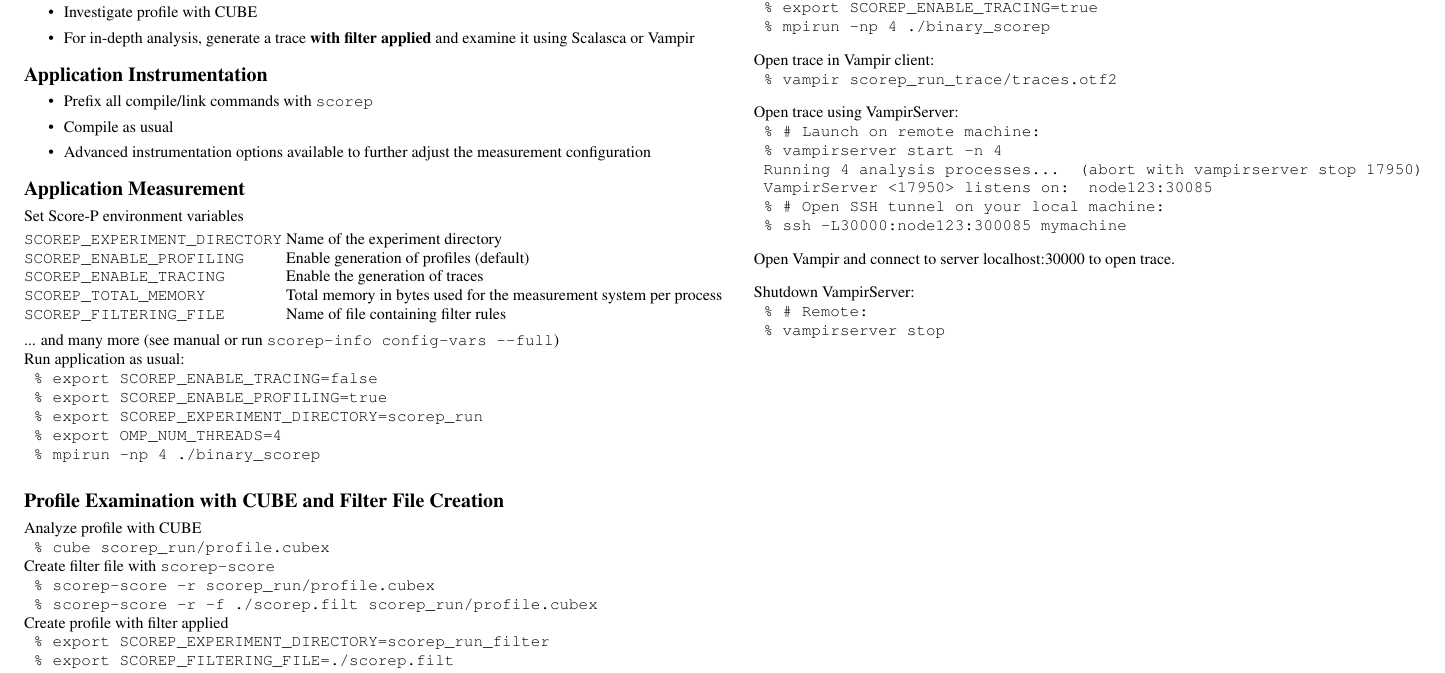
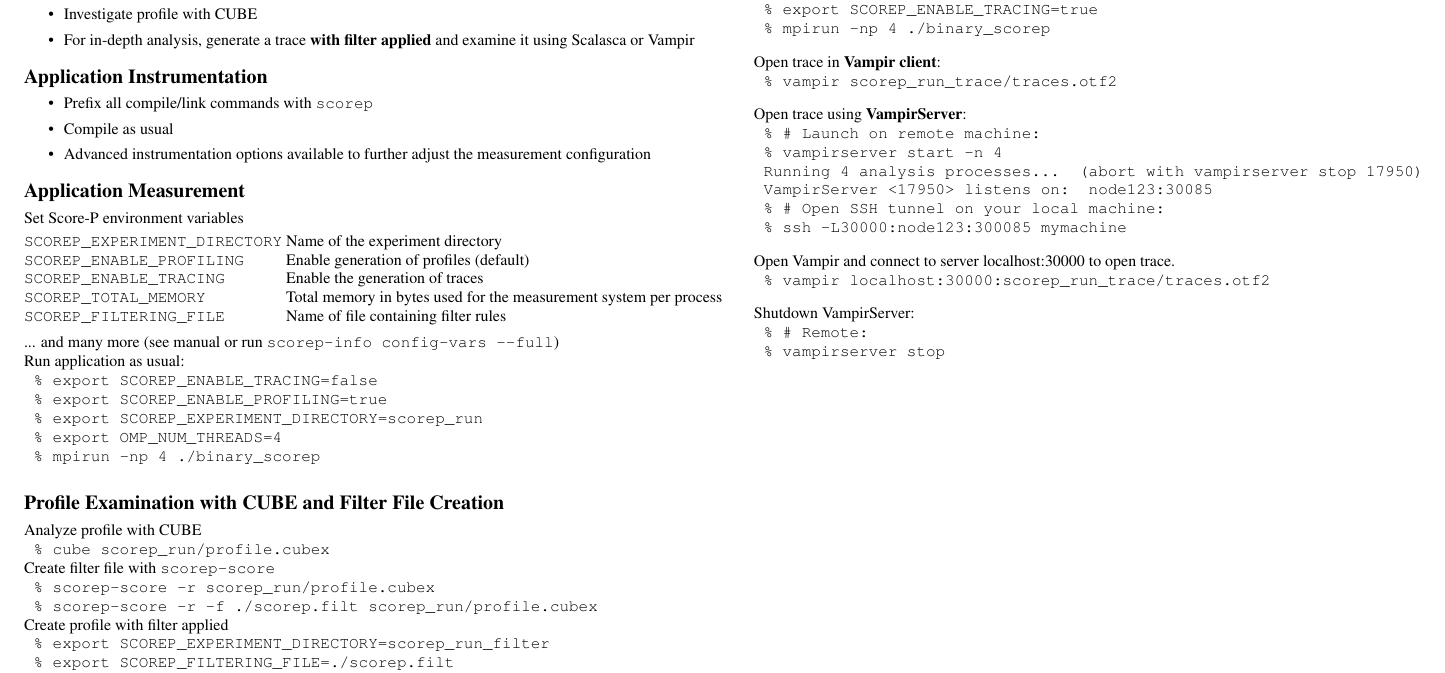
Before and after one commit to freme/cheatsheets, a LaTeX document (spcheatsheet_letter.tex, which reads spcheatsheet.tex): part of page 1 of 2, cut so that both start at the same text. Compiled offline with pdfLaTeX.

Commit message:
MaWe's whishes implemented

```diff
--- a/spcheatsheet.tex
+++ b/spcheatsheet.tex
@@ -230,18 +230,18 @@
 %\texttt{ \% export SCOREP\_TOTAL\_MEMORY=30M}\\
 \texttt{ \% mpirun -np 4 ./binary\_scorep}\\[2ex]
 
-Open trace in Vampir client:\\
+Open trace in \textbf{Vampir client}:\\
 \texttt{ \% vampir scorep\_run\_trace/traces.otf2}\\[2ex]
 
-Open trace using VampirServer:\\
+Open trace using \textbf{VampirServer}:\\
 \texttt{ \% \# Launch on remote machine:}\\
 \texttt{ \% vampirserver start -n 4 }\\
 \texttt{ Running 4 analysis processes... (abort with vampirserver stop 17950)}\\
 \texttt{ VampirServer <17950> listens on: node123:30085}\\
 \texttt{ \% \# Open SSH tunnel on your local machine:}\\
 \texttt{ \% ssh -L30000:node123:300085 mymachine}\\[2ex]
-Open Vampir and connect to server localhost:30000 to open trace.\\[2ex]
-
+Open Vampir and connect to server localhost:30000 to open trace.\\
+\texttt{ \% vampir localhost:30000:scorep\_run\_trace/traces.otf2}\\[2ex]
 Shutdown VampirServer:\\
 \texttt{ \% \# Remote:}\\
 \texttt{ \% vampirserver stop}
```
